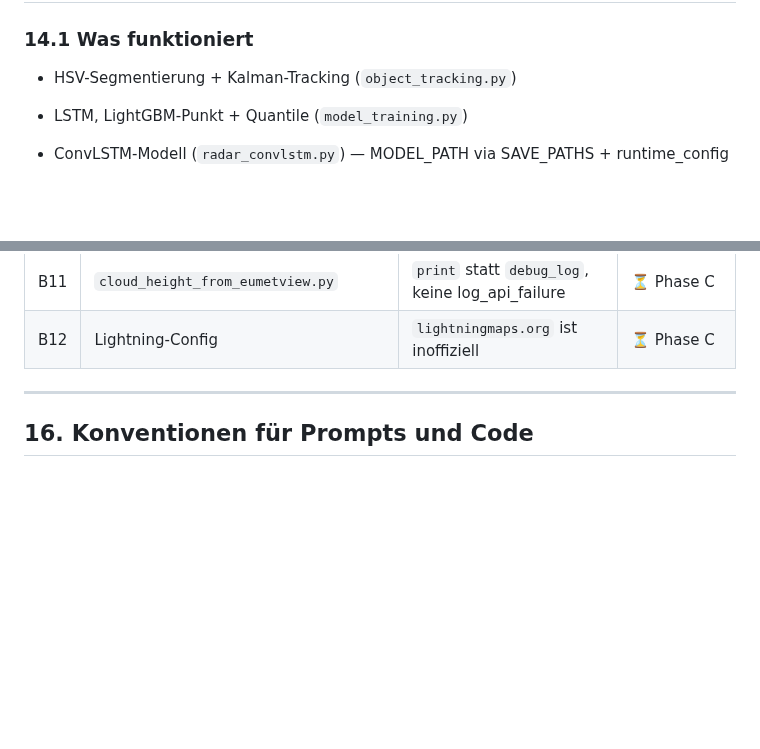
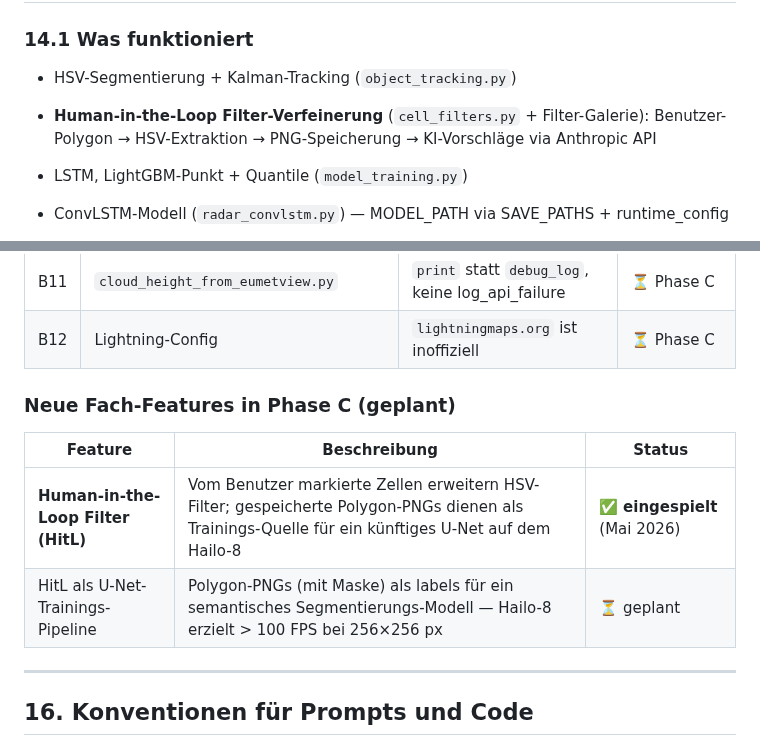
Before and after one commit to IVOBLA/WetterExtended, a Markdown page: docs/HAILO_INTEGRATION.md, 2 parts joined by grey strips. GitHub-like rendering; blank space fills up the shorter version.

```diff
--- a/docs/HAILO_INTEGRATION.md
+++ b/docs/HAILO_INTEGRATION.md
@@ -823,6 +823,8 @@ _hailo_available: Optional[bool] = None
 
 ### 14.1 Was funktioniert
 - HSV-Segmentierung + Kalman-Tracking (`object_tracking.py`)
+- **Human-in-the-Loop Filter-Verfeinerung** (`cell_filters.py` + Filter-Galerie):
+  Benutzer-Polygon → HSV-Extraktion → PNG-Speicherung → KI-Vorschläge via Anthropic API
 - LSTM, LightGBM-Punkt + Quantile (`model_training.py`)
 - ConvLSTM-Modell (`radar_convlstm.py`) — MODEL_PATH via SAVE_PATHS + runtime_config
 - 5 Forecast-Horizonte (10/20/30/40/60 min)
@@ -908,6 +910,13 @@ _hailo_available: Optional[bool] = None
 | B10 | `dem_feature.py` | DEM-Kachel hardcoded | ⏳ Phase C |
 | B11 | `cloud_height_from_eumetview.py` | `print` statt `debug_log`, keine log_api_failure | ⏳ Phase C |
 | B12 | Lightning-Config | `lightningmaps.org` ist inoffiziell | ⏳ Phase C |
+
+### Neue Fach-Features in Phase C (geplant)
+
+| Feature | Beschreibung | Status |
+|---|---|---|
+| **Human-in-the-Loop Filter (HitL)** | Vom Benutzer markierte Zellen erweitern HSV-Filter; gespeicherte Polygon-PNGs dienen als Trainings-Quelle für ein künftiges U-Net auf dem Hailo-8 | ✅ **eingespielt** (Mai 2026) |
+| HitL als U-Net-Trainings-Pipeline | Polygon-PNGs (mit Maske) als labels für ein semantisches Segmentierungs-Modell — Hailo-8 erzielt > 100 FPS bei 256×256 px | ⏳ geplant |
 
 ---
 
```
Also changed, not shown: docs/WetterExtended_Benutzerhandbuch.md (+89 -2 lines).
